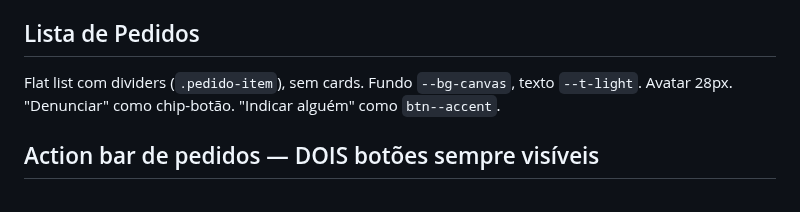
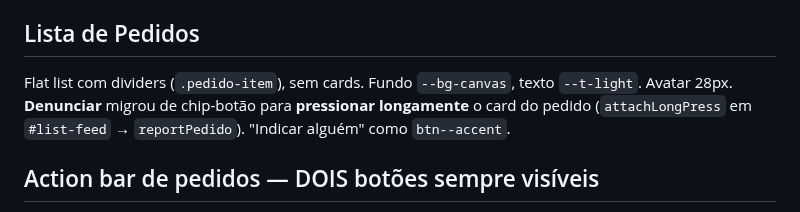
Before and after one commit to jonathasptbr-gh/Gente-honesta, a Markdown page: .claude/rules/feed.md, the part around the change. GitHub-like rendering.

Commit message:
docs(feed): nota da denúncia por long-press na Lista de Pedidos
Co-Authored-By: Claude Opus 4.8 <noreply@anthropic.com>
Claude-Session: https://claude.ai/code/session_014qWVnXJyYhMD9kUpRHt7R9

```diff
--- a/.claude/rules/feed.md
+++ b/.claude/rules/feed.md
@@ -125,7 +125,8 @@ mesmo z-index). O CTA "Criar minicontrato" fica fixo na BASE do painel; lista em
 ## Lista de Pedidos
 
 Flat list com dividers (`.pedido-item`), sem cards. Fundo `--bg-canvas`, texto `--t-light`. Avatar
-28px. "Denunciar" como chip-botão. "Indicar alguém" como `btn--accent`.
+28px. **Denunciar** migrou de chip-botão para **pressionar longamente** o card do pedido
+(`attachLongPress` em `#list-feed` → `reportPedido`). "Indicar alguém" como `btn--accent`.
 
 ## Action bar de pedidos — DOIS botões sempre visíveis
 
```
